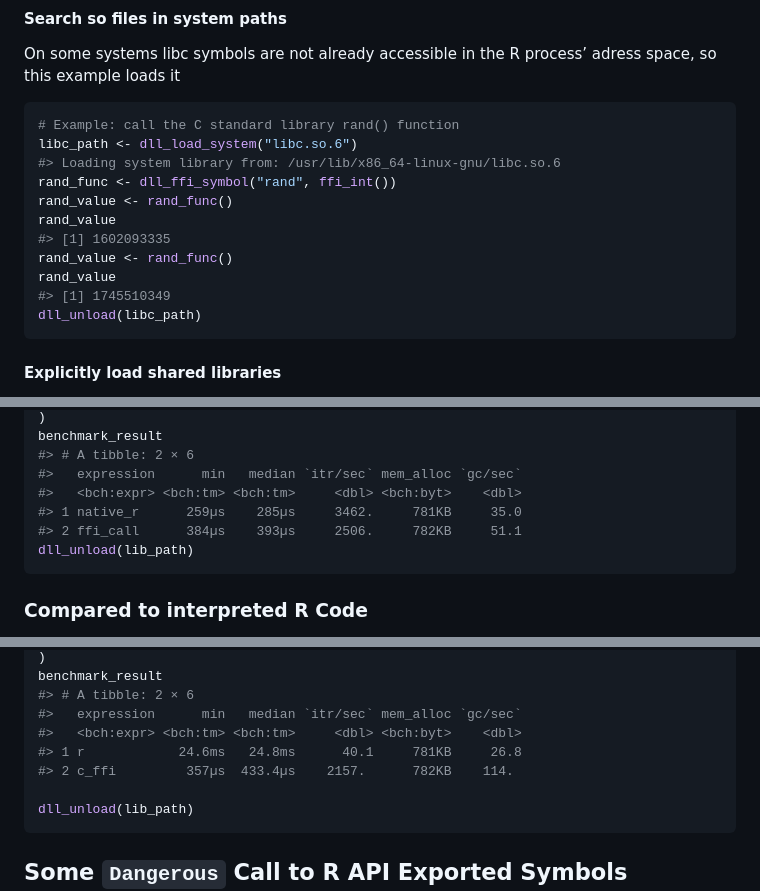
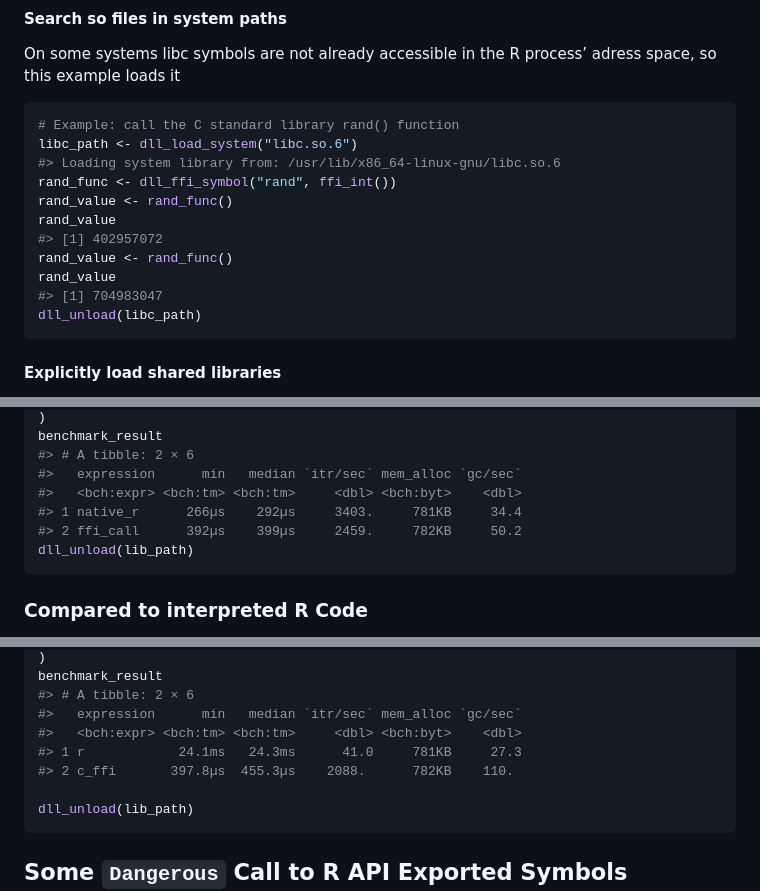
Before and after one commit to sounkou-bioinfo/RSimpleFFI, a Markdown page: README.md, 3 parts joined by grey strips. Rendered like a GitHub page.

````diff
--- a/README.md
+++ b/README.md
@@ -695,10 +695,10 @@ libc_path <- dll_load_system("libc.so.6")
 rand_func <- dll_ffi_symbol("rand", ffi_int())
 rand_value <- rand_func()
 rand_value
-#> [1] 1602093335
+#> [1] 402957072
 rand_value <- rand_func()
 rand_value
-#> [1] 1745510349
+#> [1] 704983047
 dll_unload(libc_path)
 ```
 
@@ -820,8 +820,8 @@ benchmark_result
 #> # A tibble: 2 × 6
 #>   expression      min   median `itr/sec` mem_alloc `gc/sec`
 #>   <bch:expr> <bch:tm> <bch:tm>     <dbl> <bch:byt>    <dbl>
-#> 1 native_r      259µs    285µs     3462.     781KB     35.0
-#> 2 ffi_call      384µs    393µs     2506.     782KB     51.1
+#> 1 native_r      266µs    292µs     3403.     781KB     34.4
+#> 2 ffi_call      392µs    399µs     2459.     782KB     50.2
 dll_unload(lib_path)
 ```
 
@@ -936,8 +936,8 @@ benchmark_result
 #> # A tibble: 2 × 6
 #>   expression      min   median `itr/sec` mem_alloc `gc/sec`
 #>   <bch:expr> <bch:tm> <bch:tm>     <dbl> <bch:byt>    <dbl>
-#> 1 r            24.6ms   24.8ms      40.1     781KB     26.8
-#> 2 c_ffi         357µs  433.4µs    2157.      782KB    114.
+#> 1 r            24.1ms   24.3ms      41.0     781KB     27.3
+#> 2 c_ffi       397.8µs  455.3µs    2088.      782KB    110.
 
 dll_unload(lib_path)
 ```
````
Also changed, not shown: other parts of README.md (+9 -9 lines).
